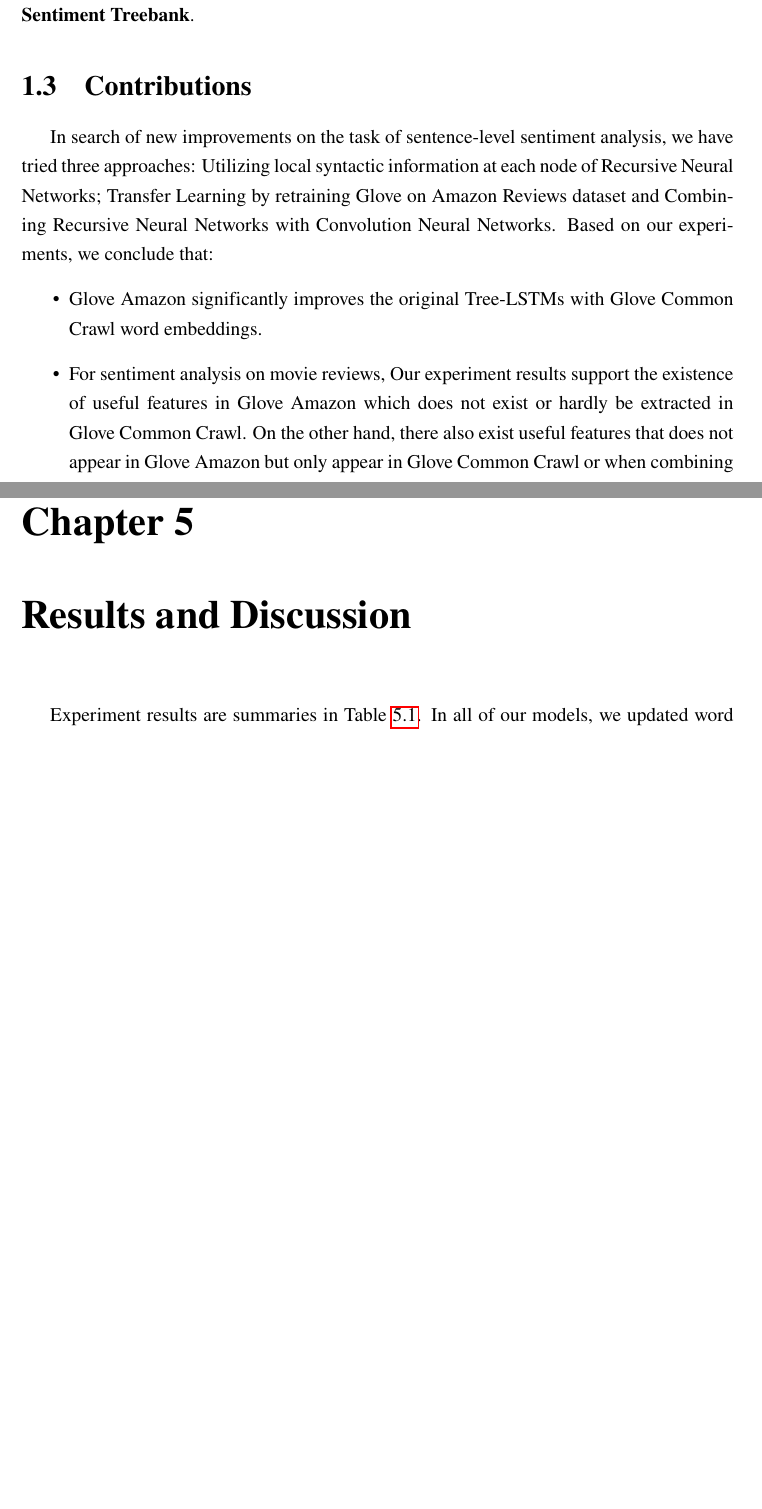
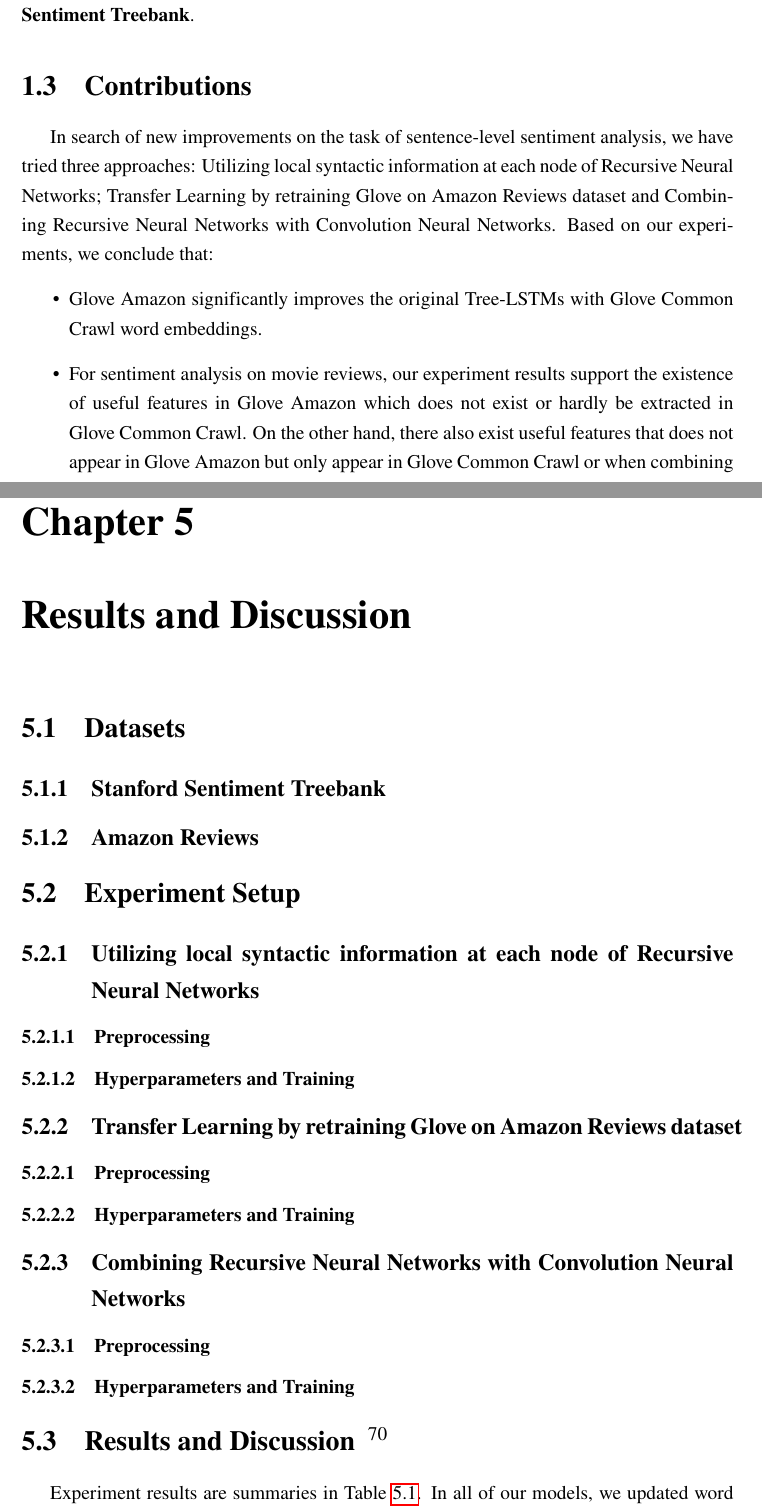
Before and after one commit to ttpro1995/thesis_latex, a LaTeX thesis (main.tex, which reads Introduction/introduction.tex, Result_discussion/result_discussion.tex): two parts of pages 25 and 79 of 100 before the commit and two parts of pages 25 and 80 of 101 after it, joined at a grey line, cut so that both start at the same text, the shorter picture padded with empty space. Compiled offline with pdfLaTeX.

Commit message:
new result structure

```diff
--- a/Introduction/introduction.tex
+++ b/Introduction/introduction.tex
@@ -287,7 +287,7 @@ Based on our experiments, we conclude that:
 \begin{itemize}
 \item Glove Amazon significantly improves the original Tree-LSTMs with Glove Common Crawl word embeddings.
 
-\item For sentiment analysis on movie reviews, Our experiment results support the existence of useful features in Glove Amazon which does not exist or hardly be extracted in Glove Common Crawl.
+\item For sentiment analysis on movie reviews, our experiment results support the existence of useful features in Glove Amazon which does not exist or hardly be extracted in Glove Common Crawl.
 On the other hand, there also exist useful features that does not appear in Glove Amazon but only appear in Glove Common Crawl or when combining both Glove Amazon and Glove Common Crawl.
 
 \item By adding a convolution layer before the leaf-node of Tree-LSTM, the performance of Tree-LSTM was dramatically improved.
--- a/Result_discussion/result_discussion.tex
+++ b/Result_discussion/result_discussion.tex
@@ -1,4 +1,18 @@
 \hypertarget{chap:result}{\chapter{Results and Discussion}}\label{result-discuss}
+\section{Datasets}
+\subsection{Stanford Sentiment Treebank}
+\subsection{Amazon Reviews}
+\section{Experiment Setup}
+\subsection{Utilizing local syntactic information at each node of Recursive Neural Networks}
+\subsubsection{Preprocessing}
+\subsubsection{Hyperparameters and Training}
+\subsection{Transfer Learning by retraining Glove on Amazon Reviews dataset}
+\subsubsection{Preprocessing}
+\subsubsection{Hyperparameters and Training}
+\subsection{Combining Recursive Neural Networks with Convolution Neural Networks}
+\subsubsection{Preprocessing}
+\subsubsection{Hyperparameters and Training}
+\section{Results and Discussion}
 Experiment results are summaries in Table \ref{table:experimentresult}. In all of our models, we updated word vectors manually (eq. \ref{eq:updated}).
 Empirically, this helped us to obtain better results than using Adam, Adagrad or Adadelta.
 
```
Also changed, not shown: Result_discussion/result_discussion.tex (6 more changed lines).
